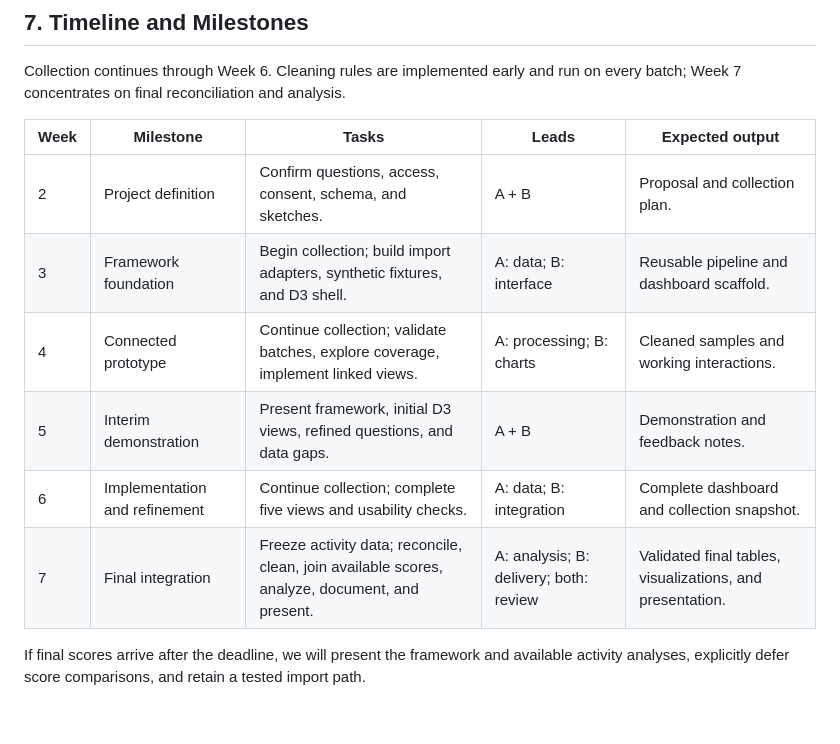
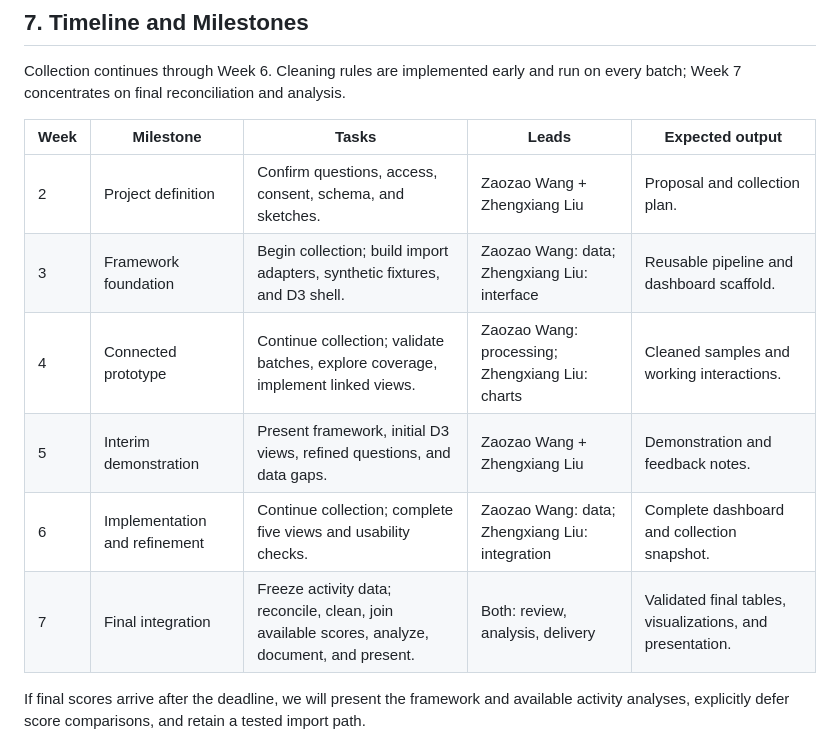
Before and after one commit to Cis-jujube/STATS-401-Final-Project, a Markdown page: proposal.md, the part around one of its changes. GitHub-like rendering; blank space fills up the shorter version.

```diff
--- a/proposal.md
+++ b/proposal.md
@@ -67,12 +67,12 @@ Collection continues through Week 6. Cleaning rules are implemented early and ru
 
 | Week | Milestone | Tasks | Leads | Expected output |
 | --- | --- | --- | --- | --- |
-| 2 | Project definition | Confirm questions, access, consent, schema, and sketches. | A + B | Proposal and collection plan. |
-| 3 | Framework foundation | Begin collection; build import adapters, synthetic fixtures, and D3 shell. | A: data; B: interface | Reusable pipeline and dashboard scaffold. |
-| 4 | Connected prototype | Continue collection; validate batches, explore coverage, implement linked views. | A: processing; B: charts | Cleaned samples and working interactions. |
-| 5 | Interim demonstration | Present framework, initial D3 views, refined questions, and data gaps. | A + B | Demonstration and feedback notes. |
-| 6 | Implementation and refinement | Continue collection; complete five views and usability checks. | A: data; B: integration | Complete dashboard and collection snapshot. |
-| 7 | Final integration | Freeze activity data; reconcile, clean, join available scores, analyze, document, and present. | A: analysis; B: delivery; both: review | Validated final tables, visualizations, and presentation. |
+| 2 | Project definition | Confirm questions, access, consent, schema, and sketches. | Zaozao Wang + Zhengxiang Liu | Proposal and collection plan. |
+| 3 | Framework foundation | Begin collection; build import adapters, synthetic fixtures, and D3 shell. | Zaozao Wang: data; Zhengxiang Liu: interface | Reusable pipeline and dashboard scaffold. |
+| 4 | Connected prototype | Continue collection; validate batches, explore coverage, implement linked views. | Zaozao Wang: processing; Zhengxiang Liu: charts | Cleaned samples and working interactions. |
+| 5 | Interim demonstration | Present framework, initial D3 views, refined questions, and data gaps. | Zaozao Wang + Zhengxiang Liu | Demonstration and feedback notes. |
+| 6 | Implementation and refinement | Continue collection; complete five views and usability checks. | Zaozao Wang: data; Zhengxiang Liu: integration | Complete dashboard and collection snapshot. |
+| 7 | Final integration | Freeze activity data; reconcile, clean, join available scores, analyze, document, and present. | Both: review, analysis, delivery | Validated final tables, visualizations, and presentation. |
 
 If final scores arrive after the deadline, we will present the framework and available activity analyses, explicitly defer score comparisons, and retain a tested import path.
 
```
Also changed, not shown: other parts of proposal.md (+1 -1 lines).
